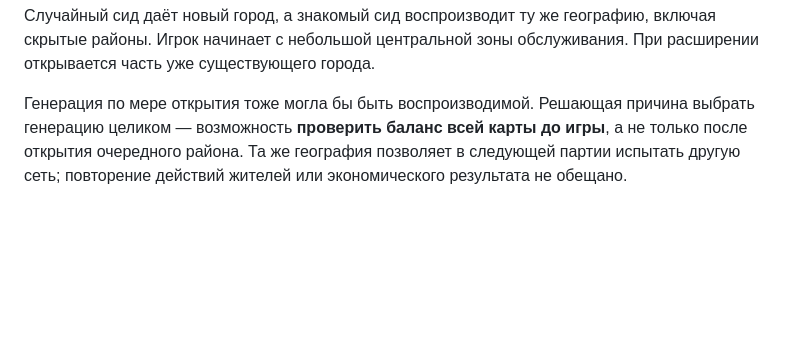
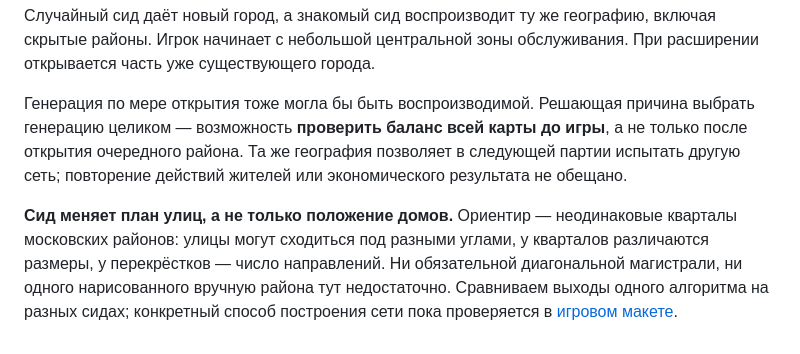
Before and after one commit to troyan-dy/last-tram, a Markdown page: docs/adr/0004-seeded-city.md, the part around the change. Drawn GitHub-style; blank space fills up the shorter version.

```diff
--- a/docs/adr/0004-seeded-city.md
+++ b/docs/adr/0004-seeded-city.md
@@ -3,3 +3,5 @@
 Случайный сид даёт новый город, а знакомый сид воспроизводит ту же географию, включая скрытые районы. Игрок начинает с небольшой центральной зоны обслуживания. При расширении открывается часть уже существующего города.
 
 Генерация по мере открытия тоже могла бы быть воспроизводимой. Решающая причина выбрать генерацию целиком — возможность **проверить баланс всей карты до игры**, а не только после открытия очередного района. Та же география позволяет в следующей партии испытать другую сеть; повторение действий жителей или экономического результата не обещано.
+
+**Сид меняет план улиц, а не только положение домов.** Ориентир — неодинаковые кварталы московских районов: улицы могут сходиться под разными углами, у кварталов различаются размеры, у перекрёстков — число направлений. Ни обязательной диагональной магистрали, ни одного нарисованного вручную района тут недостаточно. Сравниваем выходы одного алгоритма на разных сидах; конкретный способ построения сети пока проверяется в [игровом макете](../../game/prototype-map.html).
```
Also changed, not shown: docs/playtests/network.md (+8 -0 lines), docs/playtests/seeded-street-plans.jpg (added), 9 other files.
